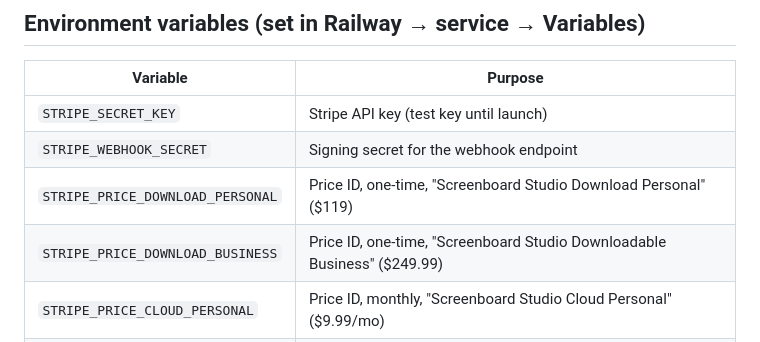
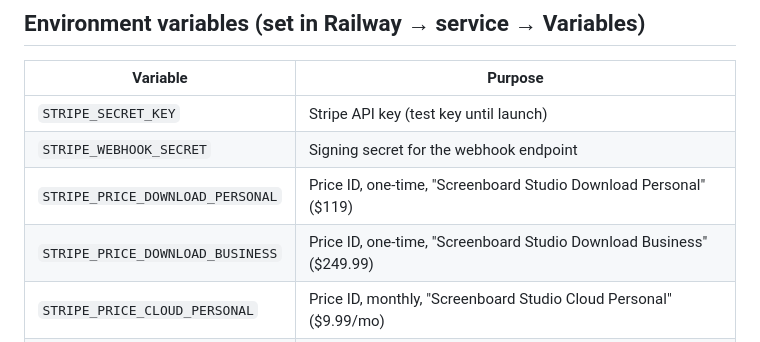
Before and after one commit to MichaelMurguia/Production_Stills_App, a Markdown page: docs/DEPLOYMENT.md, the part around the change. GitHub-like rendering.

Commit message:
Doc: product renamed Screenboard Studio Download Business
Co-Authored-By: Claude Fable 5 <noreply@anthropic.com>

```diff
--- a/docs/DEPLOYMENT.md
+++ b/docs/DEPLOYMENT.md
@@ -62,7 +62,7 @@ serve internal data from the storefront.
 | `STRIPE_SECRET_KEY` | Stripe API key (test key until launch) |
 | `STRIPE_WEBHOOK_SECRET` | Signing secret for the webhook endpoint |
 | `STRIPE_PRICE_DOWNLOAD_PERSONAL` | Price ID, one-time, "Screenboard Studio Download Personal" ($119) |
-| `STRIPE_PRICE_DOWNLOAD_BUSINESS` | Price ID, one-time, "Screenboard Studio Downloadable Business" ($249.99) |
+| `STRIPE_PRICE_DOWNLOAD_BUSINESS` | Price ID, one-time, "Screenboard Studio Download Business" ($249.99) |
 | `STRIPE_PRICE_CLOUD_PERSONAL` | Price ID, monthly, "Screenboard Studio Cloud Personal" ($9.99/mo) |
 | `STRIPE_PRICE_CLOUD_BUSINESS` | Price ID, monthly, "Screenboard Studio Cloud Business" ($29.99/mo) |
 | `BASE_URL` | Public URL of the storefront, no trailing slash |
```
